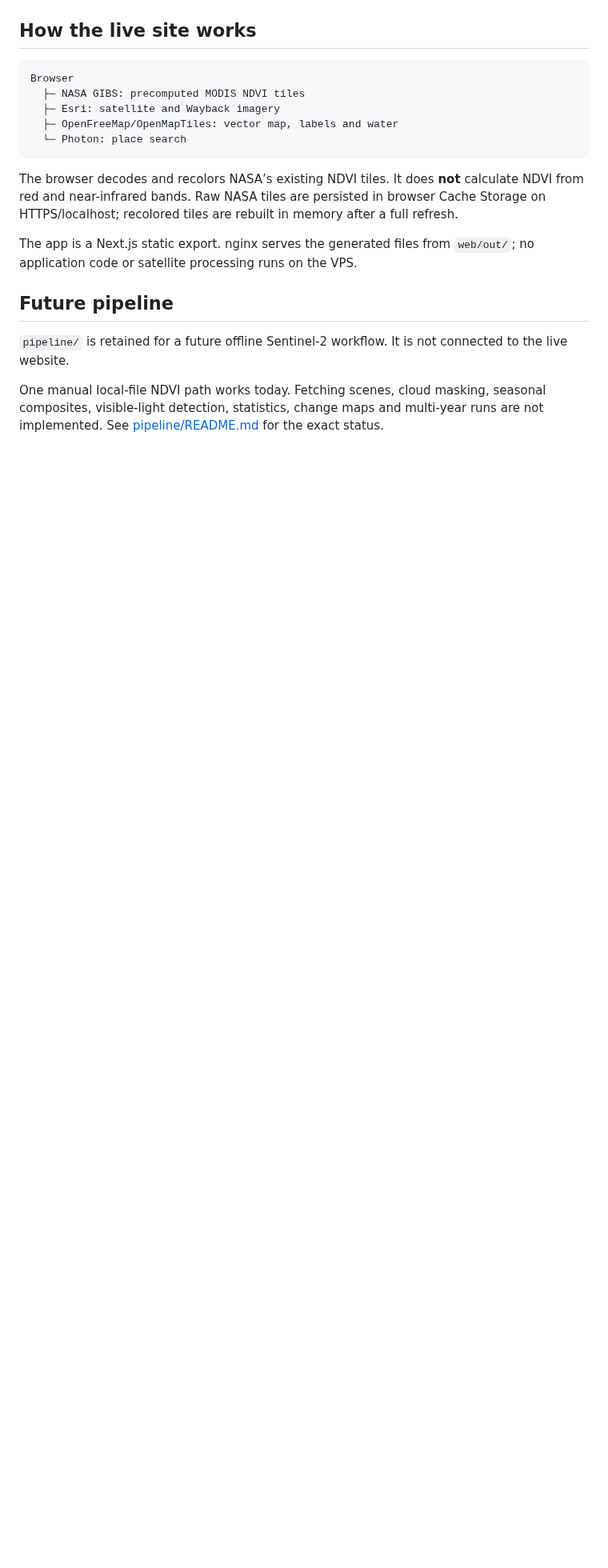
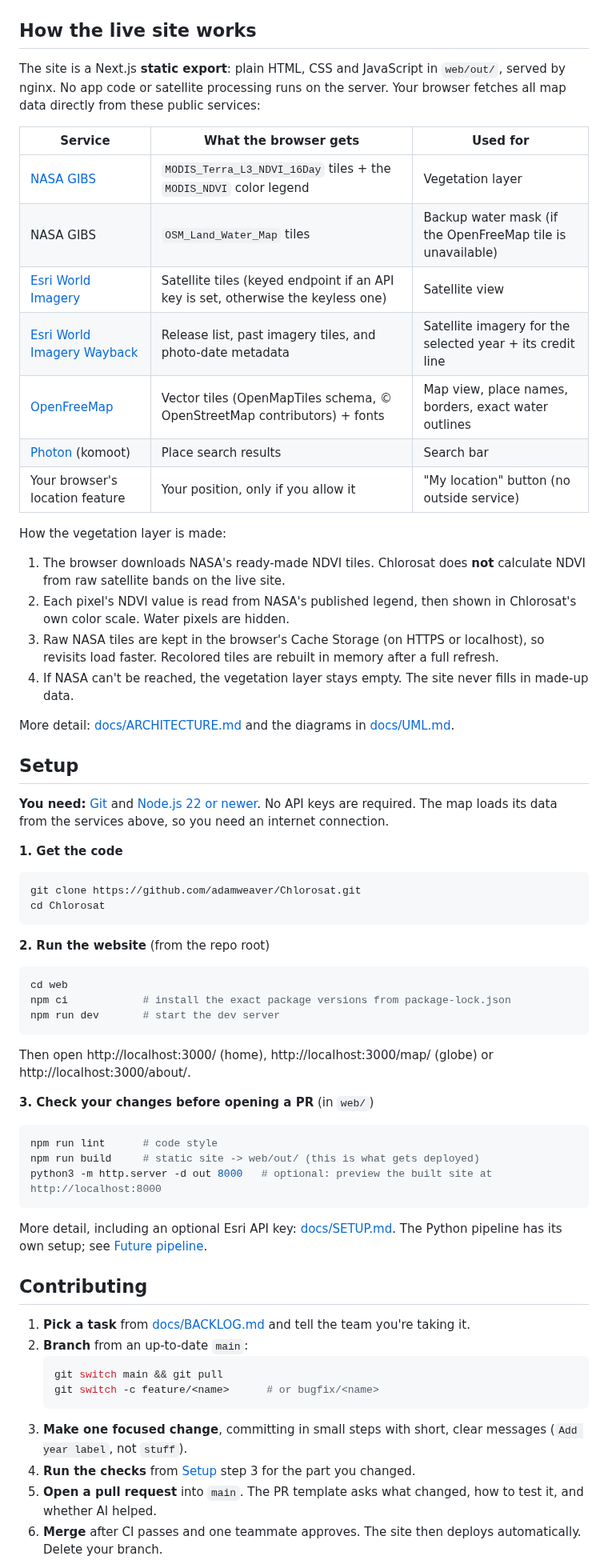
Before and after one commit to adamweaver/Chlorosat, a Markdown page: README.md, the part around one of its changes. Shown at 80% size. Drawn GitHub-style; blank space fills up the shorter version.

````diff
--- a/README.md
+++ b/README.md
@@ -34,28 +49,68 @@ satellite basemap.
 
 ## How the live site works
 
-```text
-Browser
-  ├─ NASA GIBS: precomputed MODIS NDVI tiles
-  ├─ Esri: satellite and Wayback imagery
-  ├─ OpenFreeMap/OpenMapTiles: vector map, labels and water
-  └─ Photon: place search
+The site is a Next.js **static export**: plain HTML, CSS and JavaScript in `web/out/`, served by nginx. No app code or satellite processing runs on the server. Your browser fetches all map data directly from these public services:
+
+| Service | What the browser gets | Used for |
+|---|---|---|
+| [NASA GIBS](https://www.earthdata.nasa.gov/engage/open-data-services-software/earthdata-developer-portal/gibs-api) | `MODIS_Terra_L3_NDVI_16Day` tiles + the `MODIS_NDVI` color legend | Vegetation layer |
+| NASA GIBS | `OSM_Land_Water_Map` tiles | Backup water mask (if the OpenFreeMap tile is unavailable) |
+| [Esri World Imagery](https://www.arcgis.com/home/item.html?id=10df2279f9684e4a9f6a7f08febac2a9) | Satellite tiles (keyed endpoint if an API key is set, otherwise the keyless one) | Satellite view |
+| [Esri World Imagery Wayback](https://livingatlas.arcgis.com/wayback/) | Release list, past imagery tiles, and photo-date metadata | Satellite imagery for the selected year + its credit line |
+| [OpenFreeMap](https://openfreemap.org) | Vector tiles (OpenMapTiles schema, © OpenStreetMap contributors) + fonts | Map view, place names, borders, exact water outlines |
+| [Photon](https://photon.komoot.io) (komoot) | Place search results | Search bar |
+| Your browser's location feature | Your position, only if you allow it | "My location" button (no outside service) |
+
+How the vegetation layer is made:
+1. The browser downloads NASA's ready-made NDVI tiles. Chlorosat does **not** calculate NDVI from raw satellite bands on the live site.
+2. Each pixel's NDVI value is read from NASA's published legend, then shown in Chlorosat's own color scale. Water pixels are hidden.
+3. Raw NASA tiles are kept in the browser's Cache Storage (on HTTPS or localhost), so revisits load faster. Recolored tiles are rebuilt in memory after a full refresh.
+4. If NASA can't be reached, the vegetation layer stays empty. The site never fills in made-up data.
+
+More detail: [docs/ARCHITECTURE.md](docs/ARCHITECTURE.md) and the diagrams in [docs/UML.md](docs/UML.md).
+
+## Setup
+
+**You need:** [Git](https://git-scm.com) and [Node.js 22 or newer](https://nodejs.org). No API keys are required. The map loads its data from the services above, so you need an internet connection.
+
+**1. Get the code**
+
+```bash
+git clone https://github.com/adamweaver/Chlorosat.git
+cd Chlorosat
 ```
 
-The browser decodes and recolors NASA’s existing NDVI tiles. It does **not**
-calculate NDVI from red and near-infrared bands. Raw NASA tiles are persisted
-in browser Cache Storage on HTTPS/localhost; recolored tiles are rebuilt in
-memory after a full refresh.
+**2. Run the website** (from the repo root)
 
-The app is a Next.js static export. nginx serves the generated files from
-`web/out/`; no application code or satellite processing runs on the VPS.
+```bash
+cd web
+npm ci            # install the exact package versions from package-lock.json
+npm run dev       # start the dev server
+```
 
-## Future pipeline
+Then open http://localhost:3000/ (home), http://localhost:3000/map/ (globe) or http://localhost:3000/about/.
 
-`pipeline/` is retained for a future offline Sentinel-2 workflow. It is not
-connected to the live website.
+**3. Check your changes before opening a PR** (in `web/`)
 
-One manual local-file NDVI path works today. Fetching scenes, cloud masking,
-seasonal composites, visible-light detection, statistics, change maps and
-multi-year runs are not implemented. See
-[pipeline/README.md](pipeline/README.md) for the exact status.
+```bash
+npm run lint      # code style
+npm run build     # static site -> web/out/ (this is what gets deployed)
+python3 -m http.server -d out 8000   # optional: preview the built site at http://localhost:8000
+```
+
+More detail, including an optional Esri API key: [docs/SETUP.md](docs/SETUP.md).
+The Python pipeline has its own setup; see [Future pipeline](#future-pipeline).
+
+## Contributing
+
+1. **Pick a task** from [docs/BACKLOG.md](docs/BACKLOG.md) and tell the team you're taking it.
+2. **Branch** from an up-to-date `main`:
+   ```bash
+   git switch main && git pull
+   git switch -c feature/<name>      # or bugfix/<name>
+   ```
+3. **Make one focused change**, committing in small steps with short, clear messages (`Add year label`, not `stuff`).
+4. **Run the checks** from [Setup](#setup) step 3 for the part you changed.
+5. **Open a pull request** into `main`. The PR template asks what changed, how to test it, and whether AI helped.
+6. **Merge** after CI passes and one teammate approves. The site then deploys automatically. Delete your branch.
+
````
Also changed, not shown: other parts of README.md (+77 -60 lines), docs/images/home.png (added), docs/images/map.jpg (added).
